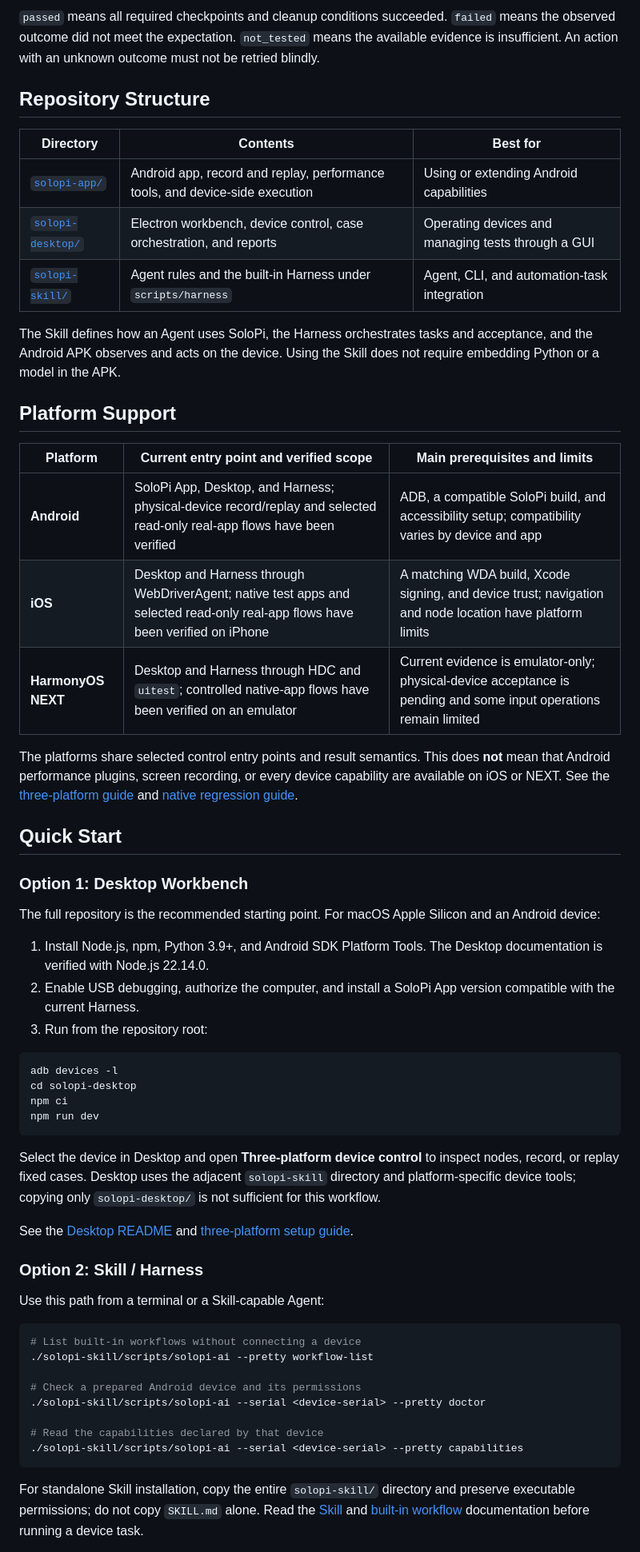
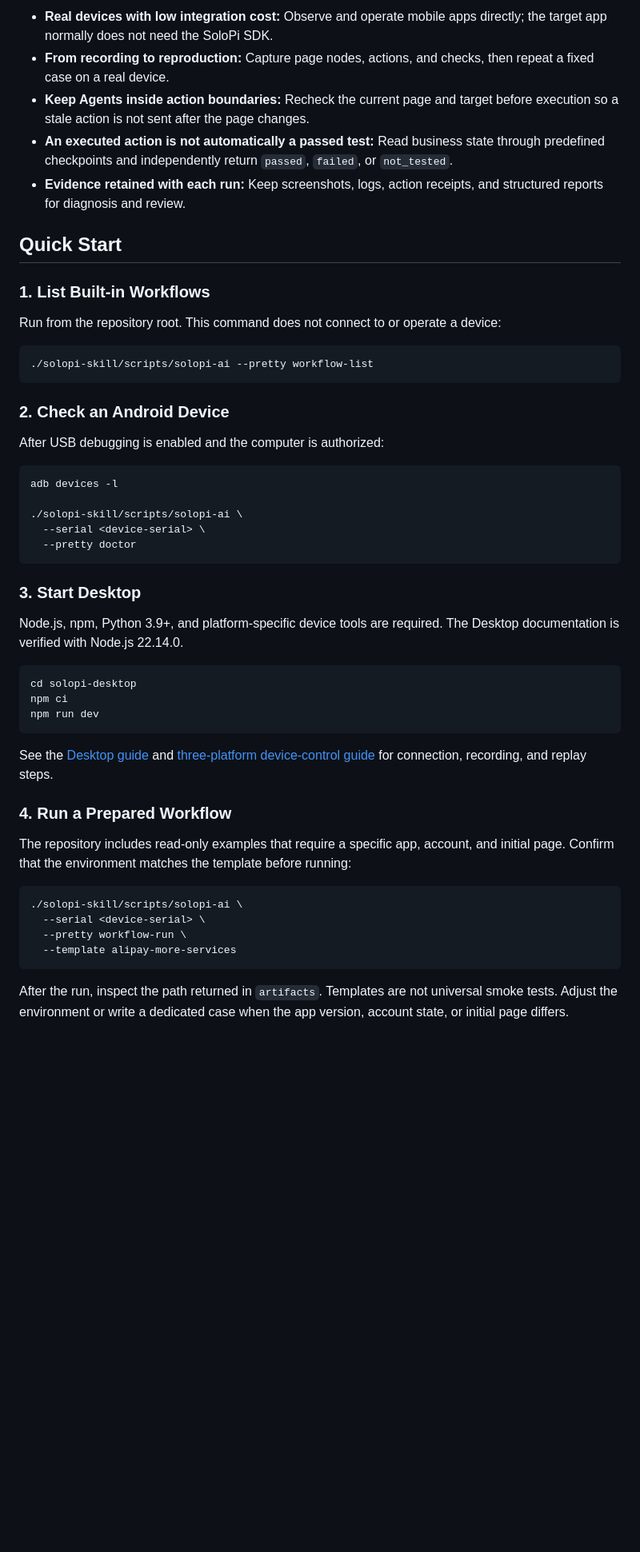
Before and after one commit to alipay/SoloPi, a Markdown page: README_eng.md, the part around one of its changes. Shown at 80% size. Drawn GitHub-style; blank space fills up the shorter version.

Commit message:
docs: refresh SoloPi README presentation

````diff
--- a/README_eng.md
+++ b/README_eng.md
@@ -49,72 +32,53 @@ Desktop / Agent task / CLI
-`passed` means all required checkpoints and cleanup conditions succeeded. `failed` means the
-observed outcome did not meet the expectation. `not_tested` means the available evidence is
-insufficient. An action with an unknown outcome must not be retried blindly.
-
-## Repository Structure
-
-| Directory | Contents | Best for |
-|---|---|---|
-| [`solopi-app/`](solopi-app/README_eng.md) | Android app, record and replay, performance tools, and device-side execution | Using or extending Android capabilities |
-| [`solopi-desktop/`](solopi-desktop/README.md) | Electron workbench, device control, case orchestration, and reports | Operating devices and managing tests through a GUI |
-| [`solopi-skill/`](solopi-skill/SKILL.md) | Agent rules and the built-in Harness under `scripts/harness` | Agent, CLI, and automation-task integration |
-
-The Skill defines how an Agent uses SoloPi, the Harness orchestrates tasks and acceptance, and the
-Android APK observes and acts on the device. Using the Skill does not require embedding Python or a
-model in the APK.
-
-## Platform Support
-
-| Platform | Current entry point and verified scope | Main prerequisites and limits |
-|---|---|---|
-| **Android** | SoloPi App, Desktop, and Harness; physical-device record/replay and selected read-only real-app flows have been verified | ADB, a compatible SoloPi build, and accessibility setup; compatibility varies by device and app |
-| **iOS** | Desktop and Harness through WebDriverAgent; native test apps and selected read-only real-app flows have been verified on iPhone | A matching WDA build, Xcode signing, and device trust; navigation and node location have platform limits |
-| **HarmonyOS NEXT** | Desktop and Harness through HDC and `uitest`; controlled native-app flows have been verified on an emulator | Current evidence is emulator-only; physical-device acceptance is pending and some input operations remain limited |
-
-The platforms share selected control entry points and result semantics. This does **not** mean that
-Android performance plugins, screen recording, or every device capability are available on iOS or
-NEXT. See the [three-platform guide](solopi-desktop/docs/THREE_PLATFORM_CONTROL.md) and
-[native regression guide](solopi-skill/references/native-regression-guide.md).
+- **Real devices with low integration cost:** Observe and operate mobile apps directly; the target app normally does not need the SoloPi SDK.
+- **From recording to reproduction:** Capture page nodes, actions, and checks, then repeat a fixed case on a real device.
+- **Keep Agents inside action boundaries:** Recheck the current page and target before execution so a stale action is not sent after the page changes.
+- **An executed action is not automatically a passed test:** Read business state through predefined checkpoints and independently return `passed`, `failed`, or `not_tested`.
+- **Evidence retained with each run:** Keep screenshots, logs, action receipts, and structured reports for diagnosis and review.
 
 ## Quick Start
 
-### Option 1: Desktop Workbench
+### 1. List Built-in Workflows
 
-The full repository is the recommended starting point. For macOS Apple Silicon and an Android device:
+Run from the repository root. This command does not connect to or operate a device:
 
-1. Install Node.js, npm, Python 3.9+, and Android SDK Platform Tools. The Desktop documentation is verified with Node.js 22.14.0.
-2. Enable USB debugging, authorize the computer, and install a SoloPi App version compatible with the current Harness.
-3. Run from the repository root:
+```bash
+./solopi-skill/scripts/solopi-ai --pretty workflow-list
+```
+
+### 2. Check an Android Device
+
+After USB debugging is enabled and the computer is authorized:
 
 ```bash
 adb devices -l
+
+./solopi-skill/scripts/solopi-ai \
+  --serial <device-serial> \
+  --pretty doctor
+```
+
+### 3. Start Desktop
+
+Node.js, npm, Python 3.9+, and platform-specific device tools are required. The Desktop documentation is verified with Node.js 22.14.0.
+
+```bash
 cd solopi-desktop
 npm ci
 npm run dev
 ```
 
-Select the device in Desktop and open **Three-platform device control** to inspect nodes, record, or
-replay fixed cases. Desktop uses the adjacent `solopi-skill` directory and platform-specific device
-tools; copying only `solopi-desktop/` is not sufficient for this workflow.
+See the [Desktop guide](solopi-desktop/README.md) and [three-platform device-control guide](solopi-desktop/docs/THREE_PLATFORM_CONTROL.md) for connection, recording, and replay steps.
 
-See the [Desktop README](solopi-desktop/README.md) and
-[three-platform setup guide](solopi-desktop/docs/THREE_PLATFORM_CONTROL.md).
+### 4. Run a Prepared Workflow
 
-### Option 2: Skill / Harness
-
-Use this path from a terminal or a Skill-capable Agent:
+The repository includes read-only examples that require a specific app, account, and initial page. Confirm that the environment matches the template before running:
 
 ```bash
-# List built-in workflows without connecting a device
-./solopi-skill/scripts/solopi-ai --pretty workflow-list
-
-# Check a prepared Android device and its permissions
-./solopi-skill/scripts/solopi-ai --serial <device-serial> --pretty doctor
-
-# Read the capabilities declared by that device
-./solopi-skill/scripts/solopi-ai --serial <device-serial> --pretty capabilities
+./solopi-skill/scripts/solopi-ai \
+  --serial <device-serial> \
+  --pretty workflow-run \
+  --template alipay-more-services
 ```
 
-For standalone Skill installation, copy the entire `solopi-skill/` directory and preserve executable
-permissions; do not copy `SKILL.md` alone. Read the [Skill](solopi-skill/SKILL.md) and
-[built-in workflow](solopi-skill/references/workflows.md) documentation before running a device task.
+After the run, inspect the path returned in `artifacts`. Templates are not universal smoke tests. Adjust the environment or write a dedicated case when the app version, account state, or initial page differs.
 
````
Also changed, not shown: other parts of README_eng.md (+85 -101 lines), readme-assets/solopi-readme-hero-en.png (added), readme-assets/solopi-readme-hero.png (added), readme-assets/wechat-group-2.jpg (added), 1 other file.
